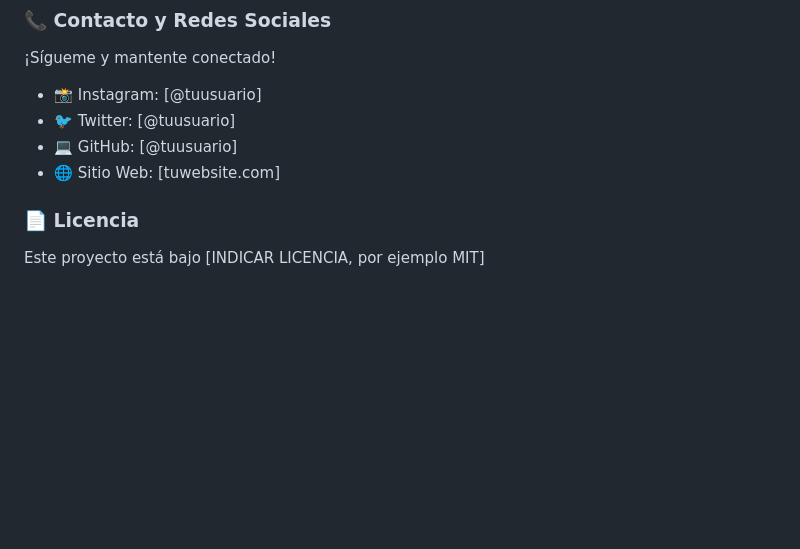
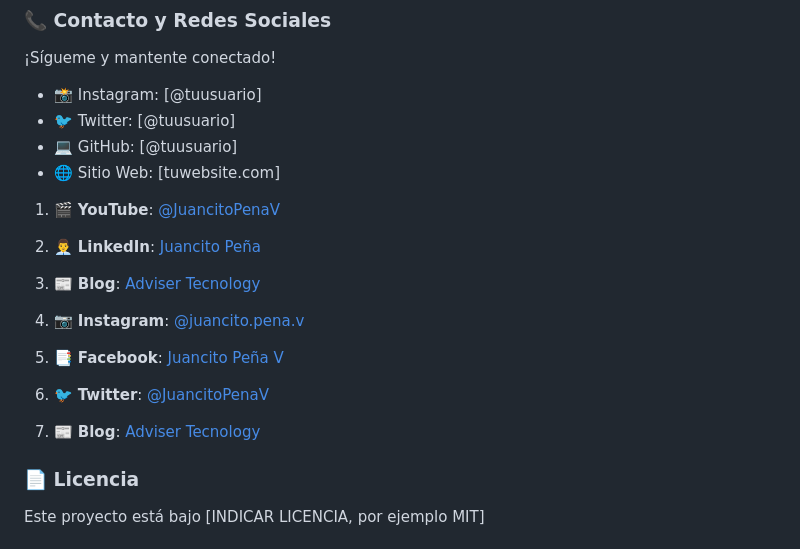
Before and after one commit to JUANCITOPENA/Reloj-Digital-Casio-F-91W-, a Markdown page: README.md, the part around the change. Drawn GitHub-style; blank space fills up the shorter version.

```diff
--- a/README.md
+++ b/README.md
@@ -39,6 +39,21 @@ Si te gusta este proyecto, ¡por favor dale una estrella (★) en el repositorio
 - 🐦 Twitter: [@tuusuario]
 - 💻 GitHub: [@tuusuario]
 - 🌐 Sitio Web: [tuwebsite.com]
+
+
+1. 🎬 **YouTube**: [@JuancitoPenaV](https://www.youtube.com/@JuancitoPenaV)
+
+2. 👨‍💼 **LinkedIn**: [Juancito Peña](https://www.linkedin.com/in/juancitope%C3%B1a/)
+
+3. 📰 **Blog**: [Adviser Tecnology](https://advisertecnology.com/)
+
+4. 📷 **Instagram**: [@juancito.pena.v](https://www.instagram.com/juancito.pena.v/)
+
+5. 📑 **Facebook**: [Juancito Peña V](https://www.facebook.com/juancito.p.v)
+
+6. 🐦 **Twitter**: [@JuancitoPenaV](https://twitter.com/JuancitoPenaV)
+
+7. 📰 **Blog**: [Adviser Tecnology](https://advisertecnology.com/)
 
 ### 📄 Licencia
 
```
